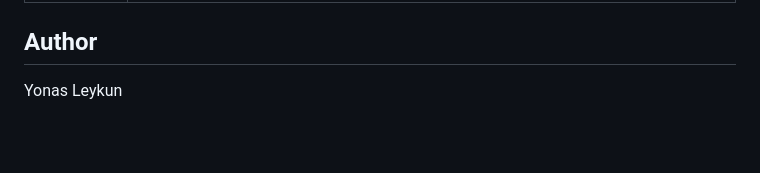
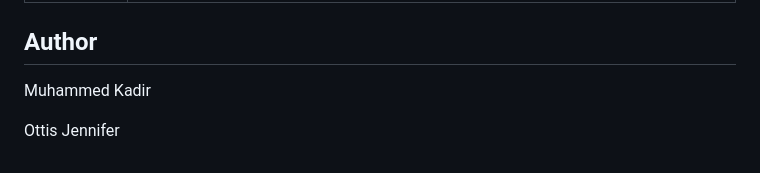
Before and after one commit to KayMohh/AirBnB_clone, a Markdown page: README.md, the part around the change. GitHub-like rendering; blank space fills up the shorter version.

```diff
--- a/README.md
+++ b/README.md
@@ -169,4 +169,6 @@ The recognizable commands by the interpreter are the following:
 
 ## Author
 
-Yonas Leykun
+Muhammed Kadir
+
+Ottis Jennifer
```
